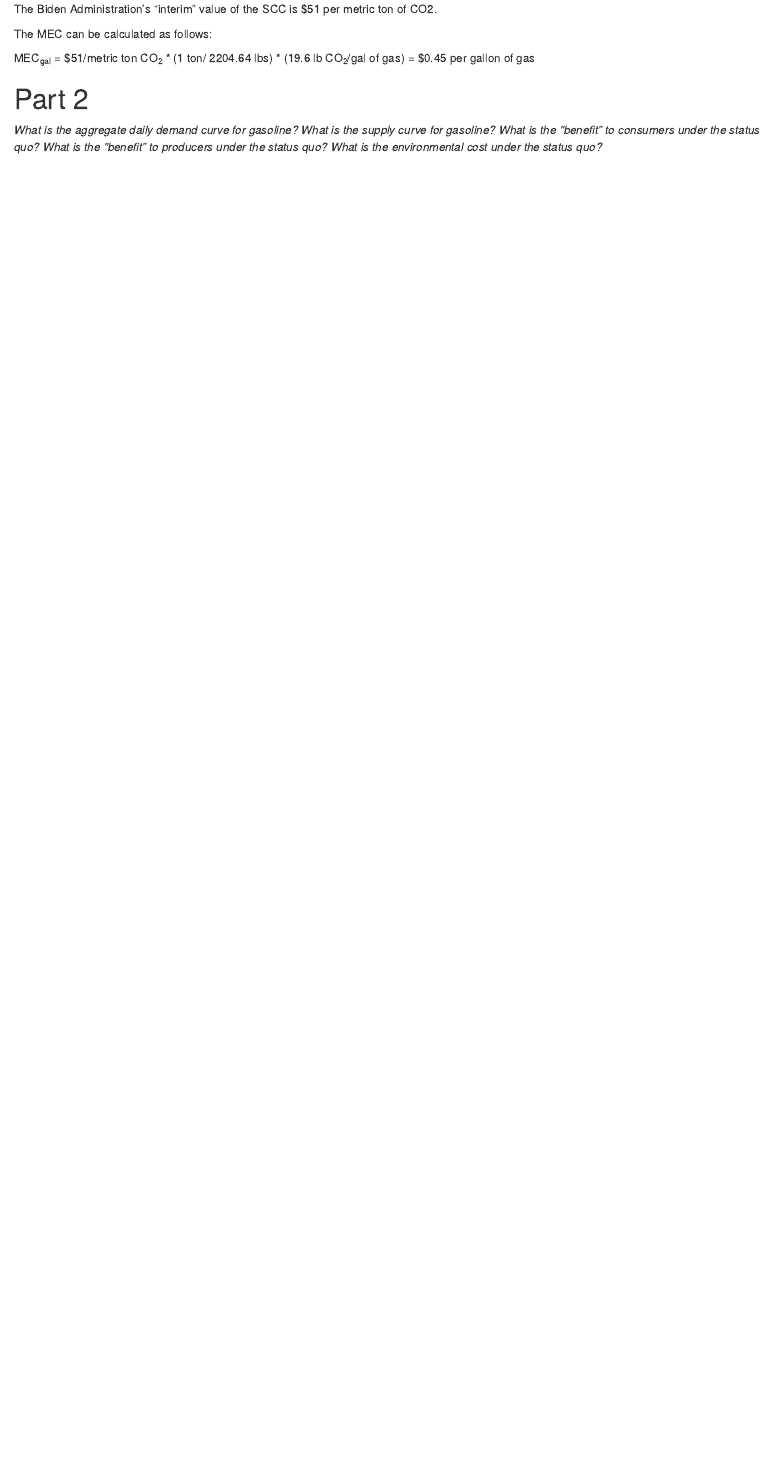
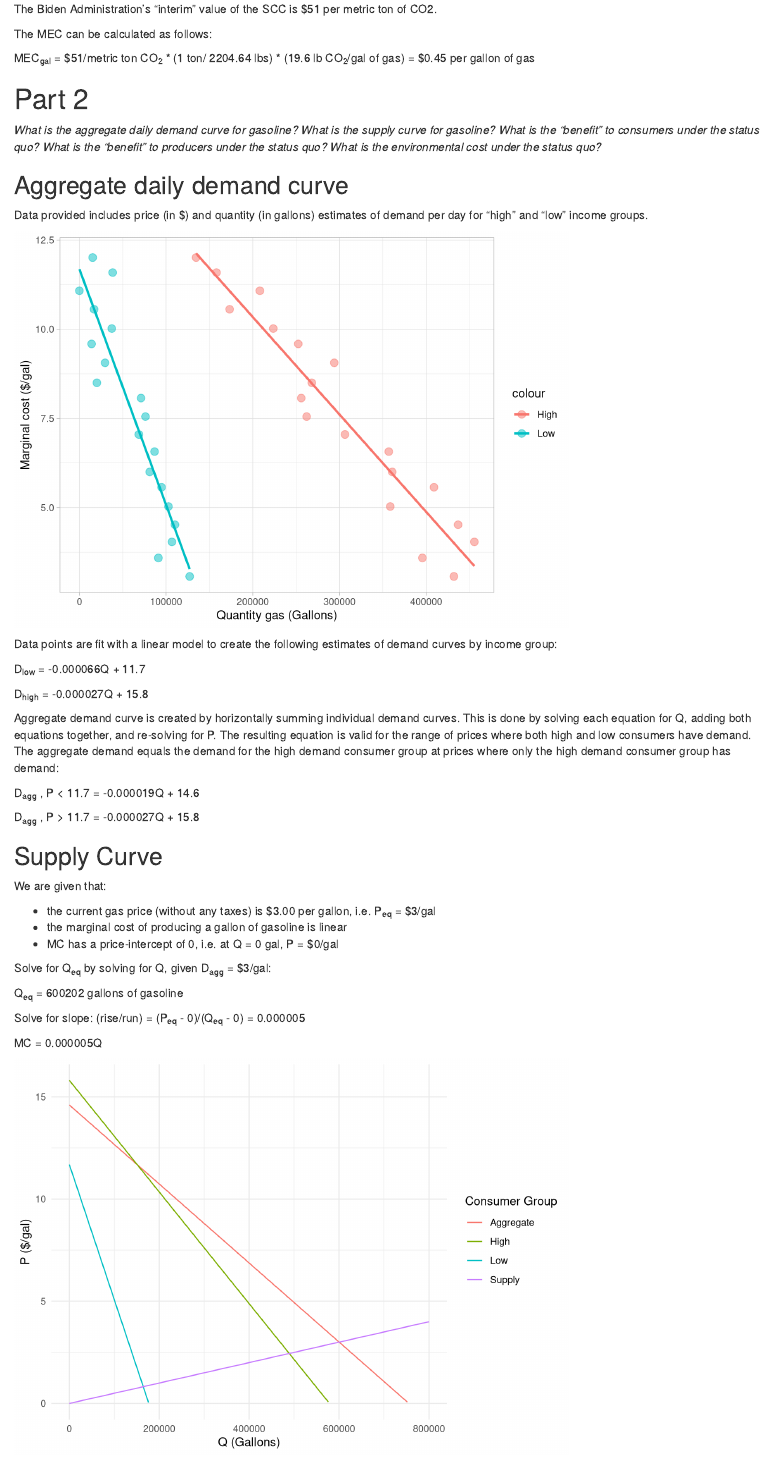
Before and after one commit to hannahbrady/esm204-hw3, an R Markdown document (HW3.Rmd): the page in a window 1100 px wide, from 240 px down. Rendered offline with R 4.5, knitr and Pandoc, with nearby package versions.

Commit message:
Agg demand and supply

````diff
--- a/HW3.Rmd
+++ b/HW3.Rmd
@@ -37,4 +38,49 @@ MEC~gal~ = \$51/metric ton CO~2~ * (1 ton/ 2204.64 lbs) * (19.6 lb CO~2~/gal of
 
 # Part 2
 
-*What is the aggregate daily demand curve for gasoline? What is the supply curve for gasoline? What is the \"benefit" to consumers under the status quo? What is the \"benefit" to producers under the status quo? What is the environmental cost under the status quo?*
+*What is the aggregate daily demand curve for gasoline? What is the supply curve for gasoline? What is the "benefit" to consumers under the status quo? What is the "benefit" to producers under the status quo? What is the environmental cost under the status quo?*
+
+## Aggregate daily demand curve
+
+Data provided includes price (in \$) and quantity (in gallons) estimates of demand per day for "high" and "low" income groups.
+
+```{r, echo = FALSE, message = FALSE, warning = FALSE}
+
+# Read in data
+data <- read_csv("HW3_data.csv")
+
+# Create 2 linear models
+D_low_lm = lm(Price_Dollars ~ Q_Low_Gallons, data = data)
+D_high_lm = lm(Price_Dollars ~ Q_High_Gallons, data = data)
+
+# Create plot for reference
+ggplot(data = data) +
+  #Low Demand
+  geom_point(aes(x = Q_Low_Gallons, y = Price_Dollars, color = "Low"), size = 3, alpha = 0.5) +
+  geom_smooth(aes(x = Q_Low_Gallons, y = Price_Dollars, color = "Low"), method = "lm", se = F)+
+  #High Demand
+  geom_point(aes(x = Q_High_Gallons, y = Price_Dollars, color = "High"), size = 3, alpha = 0.5) +
+  geom_smooth(aes(x = Q_High_Gallons, y = Price_Dollars, color = "High"), method = "lm", se = F)+
+  labs(x = "Quantity gas (Gallons)", y = "Marginal cost ($/gal)")+
+  theme_light()
+
+# Save intercepts
+int_low <- D_low_lm$coefficients[[1]]
+m_low <- D_low_lm$coefficients[[2]]
+
+int_high <- D_high_lm$coefficients[[1]]
+m_high <- D_high_lm$coefficients[[2]]
+
+```
+
+Data points are fit with a linear model to create the following estimates of demand curves by income group:
+
+
+D~low~ = `r round(m_low,6)`Q + `r round(int_low,1)`
+
+D~high~ = `r round(m_high,6)`Q + `r round(int_high,1)`
+
+
+Aggregate demand curve is created by horizontally summing individual demand curves. This is done by solving each equation for Q, adding both equations together, and re-solving for P. The resulting equation is valid for the range of prices where both high and low consumers have demand. The aggregate demand equals the demand for the high demand consumer group at prices where only the high demand consumer group has demand:
+
+```{r, echo = FALSE, message = FALSE, warning = FALSE}
@@ -40,0 +102,9 @@ MEC~gal~ = \$51/metric ton CO~2~ * (1 ton/ 2204.64 lbs) * (19.6 lb CO~2~/gal of
+## Supply Curve
+
+We are given that:
+
++ the current gas price (without any taxes) is \$3.00 per gallon, i.e. P~eq~ = \$3/gal
++ the marginal cost of producing a gallon of gasoline is linear
++ MC has a price-intercept of 0, i.e. at Q = 0 gal, P = \$0/gal
+
+```{r, echo = FALSE, message = FALSE, warning = FALSE}
@@ -40,0 +122,23 @@ MEC~gal~ = \$51/metric ton CO~2~ * (1 ton/ 2204.64 lbs) * (19.6 lb CO~2~/gal of
+Solve for Q~eq~ by solving for Q, given D~agg~ = \$3/gal:
+
+Q~eq~ = `r round(Q_eq,0)` gallons of gasoline
+
+Solve for slope: (rise/run) = (P~eq~ - 0)/(Q~eq~ - 0) = `r round(m_MC,6)`
+
+MC = `r round(m_MC,6)`Q
+
+
+```{r, echo = FALSE, message = FALSE, warning = FALSE}
+
+# Graph for reference
+ggplot(data.frame(Q = c(0, 800000)), aes(x = Q)) +
+  stat_function(fun = D_agg, aes(color = "Aggregate")) +
+  stat_function(fun = D_low, aes(color = "Low")) +
+  stat_function(fun = D_high, aes(color = "High")) +
+  stat_function(fun = MC, aes(color = "Supply")) +
+  scale_x_continuous(name = "Q (Gallons)") +
+  scale_y_continuous(name = "P ($/gal)",limits = c(0, NA)) +
+  labs(color = "Consumer Group") +
+  theme_minimal()
+
+```
````
Also changed, not shown: HW3.html, HW3.Rmd (27 more changed lines).
